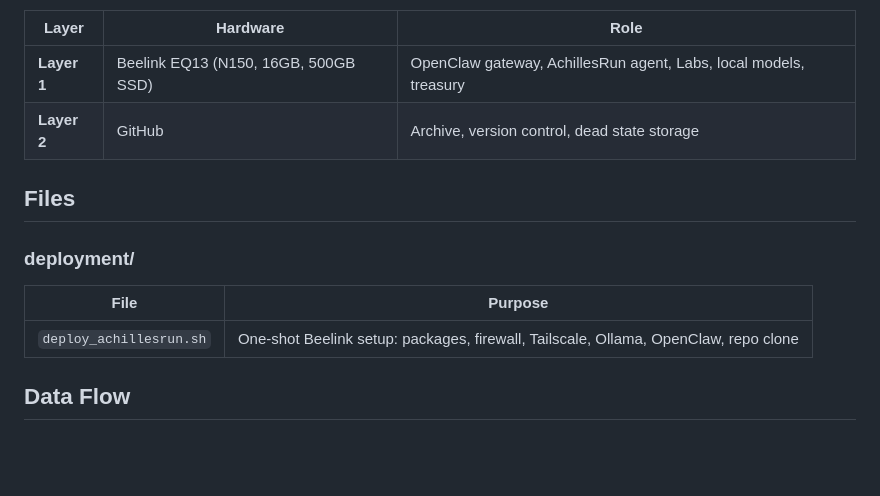
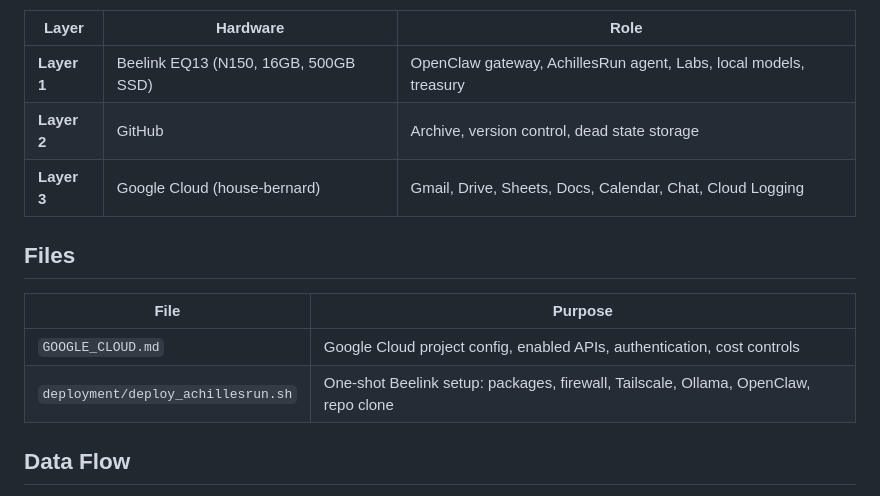
Before and after one commit to stevereal007-del/House-Bernard, a Markdown page: infrastructure/README.md, the part around the change. Rendered like a GitHub page; blank space fills up the shorter version.

```diff
--- a/infrastructure/README.md
+++ b/infrastructure/README.md
@@ -35,14 +35,14 @@ OpenClaw provides everything the VPS was designed to do: public intake (via mess
 |-------|----------|------|
 | **Layer 1** | Beelink EQ13 (N150, 16GB, 500GB SSD) | OpenClaw gateway, AchillesRun agent, Labs, local models, treasury |
 | **Layer 2** | GitHub | Archive, version control, dead state storage |
+| **Layer 3** | Google Cloud (house-bernard) | Gmail, Drive, Sheets, Docs, Calendar, Chat, Cloud Logging |
 
 ## Files
 
-### deployment/
-
 | File | Purpose |
 |------|---------|
-| `deploy_achillesrun.sh` | One-shot Beelink setup: packages, firewall, Tailscale, Ollama, OpenClaw, repo clone |
+| `GOOGLE_CLOUD.md` | Google Cloud project config, enabled APIs, authentication, cost controls |
+| `deployment/deploy_achillesrun.sh` | One-shot Beelink setup: packages, firewall, Tailscale, Ollama, OpenClaw, repo clone |
 
 ## Data Flow
 
```
Also changed, not shown: infrastructure/GOOGLE_CLOUD.md (added, +120 -0 lines).
